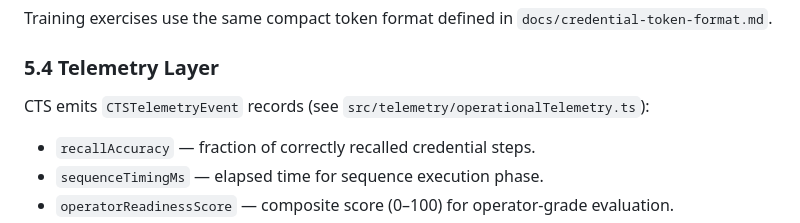
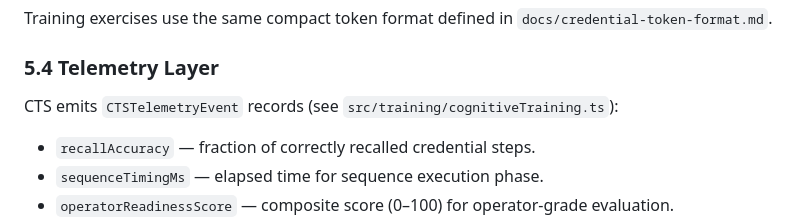
Before and after one commit to GuardianNinja/spider-frame-network-integration-blueprint, a Markdown page: docs/cognitive-training-spec.md, the part around the change. Drawn GitHub-style.

Commit message:
fix: correct CTSTelemetryEvent module reference in cognitive-training-spec.md

```diff
--- a/docs/cognitive-training-spec.md
+++ b/docs/cognitive-training-spec.md
@@ -136,7 +136,7 @@ Training exercises use the same compact token format defined in `docs/credential
 
 ### 5.4 Telemetry Layer
 
-CTS emits `CTSTelemetryEvent` records (see `src/telemetry/operationalTelemetry.ts`):
+CTS emits `CTSTelemetryEvent` records (see `src/training/cognitiveTraining.ts`):
 
 - `recallAccuracy` — fraction of correctly recalled credential steps.
 - `sequenceTimingMs` — elapsed time for sequence execution phase.
```
